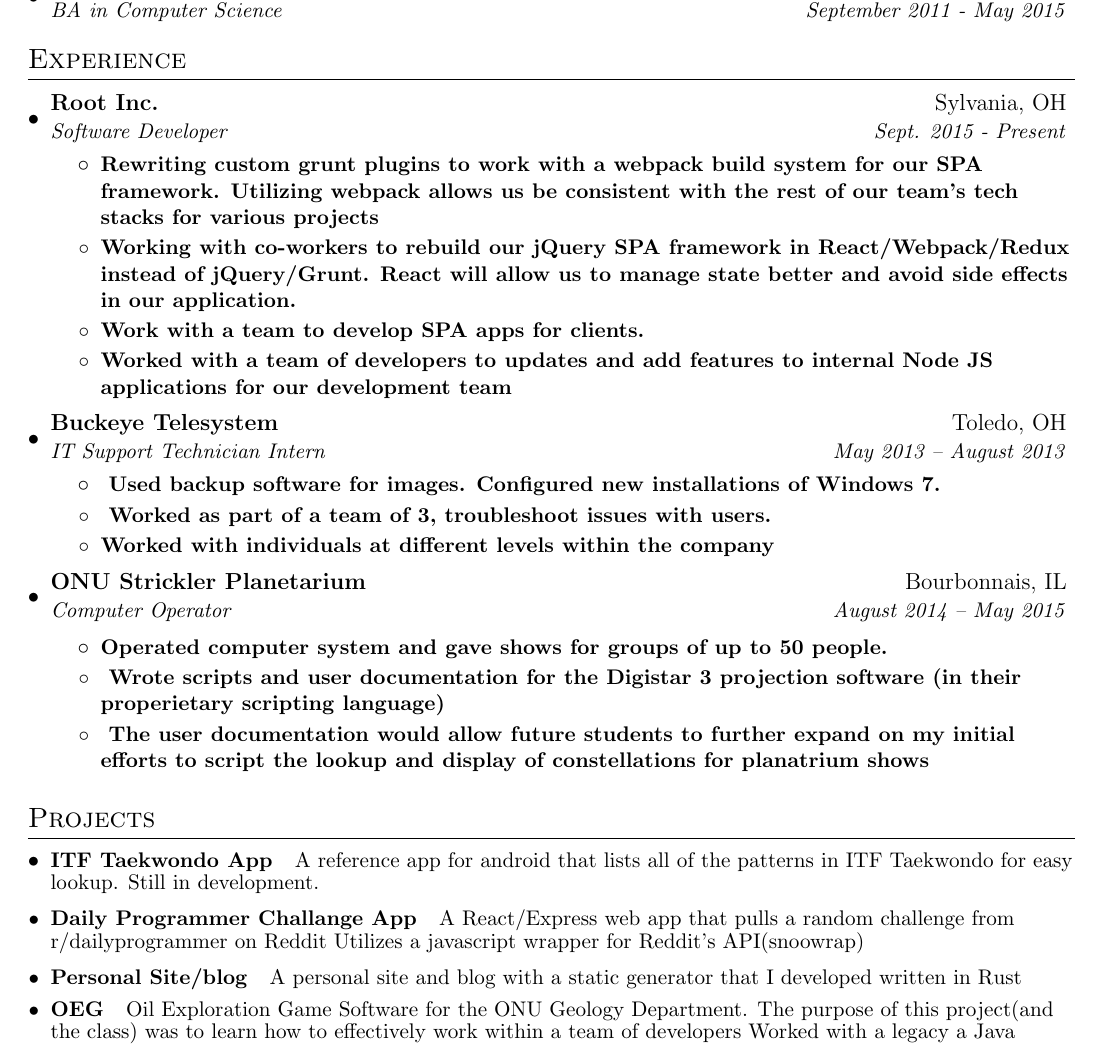
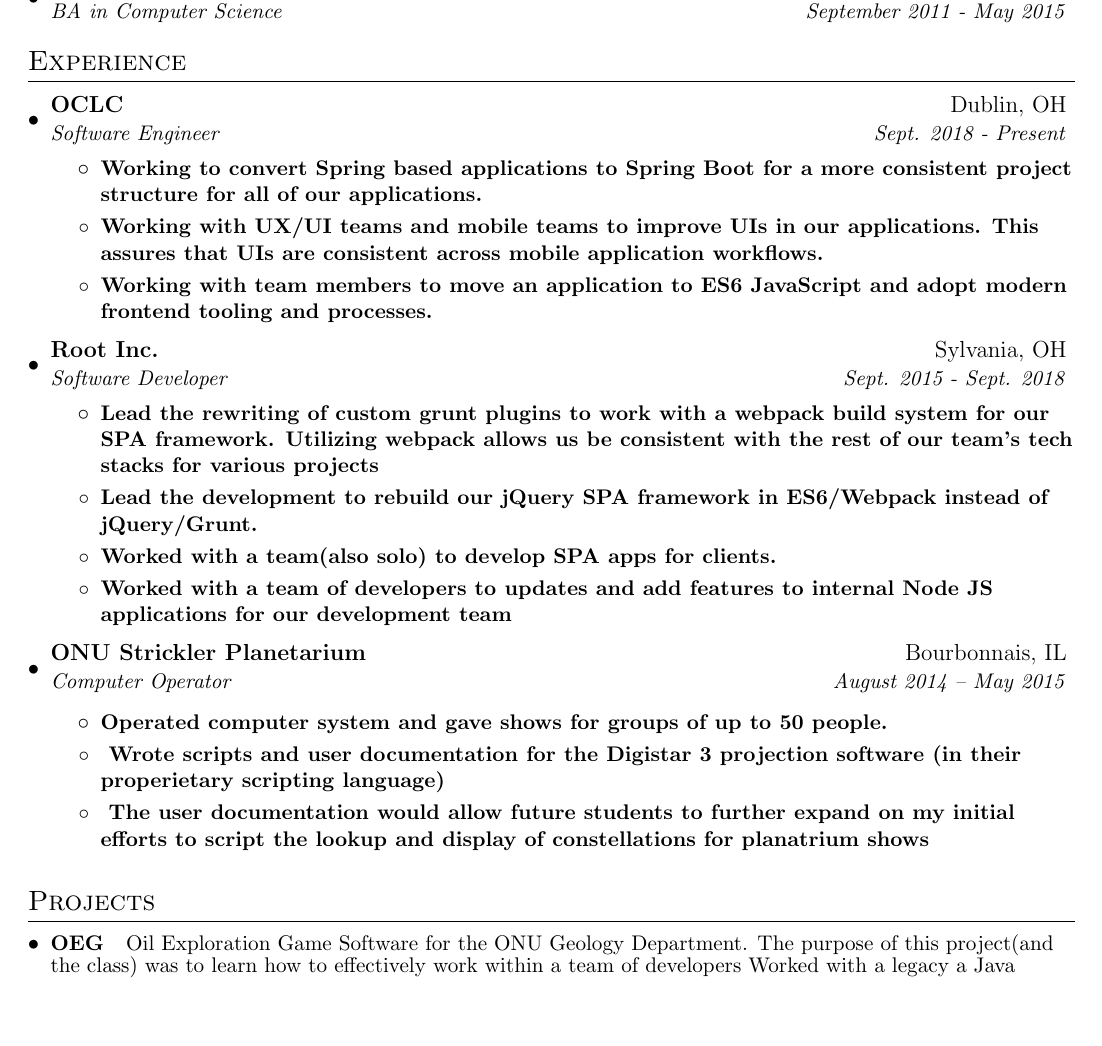
Before and after one commit to ajstrand/personal-site, a LaTeX CV (alex_strand_resume.tex): part of the page, cut so that both start at the same text, the shorter picture padded with empty space. Compiled offline with pdfLaTeX.

Commit message:
update resume

```diff
--- a/alex_strand_resume.tex
+++ b/alex_strand_resume.tex
@@ -93,35 +93,31 @@
 \section{Experience}
   \resumeSubHeadingListStart
 
+     \resumeSubheading
+      {OCLC}{Dublin, OH}
+      {Software Engineer}{Sept. 2018 - Present}
+      \resumeItemListStart
+\resumeItem
+{Working to convert Spring based applications to Spring Boot for a more consistent project structure for all of our applications. }
+\resumeItem
+{Working with UX/UI teams and mobile teams to improve UIs in our applications. This assures that UIs are consistent across mobile application workflows.}
+        \resumeItem
+          {Working with team members to move an application to ES6 JavaScript and adopt modern frontend tooling and processes. }
+      \resumeItemListEnd
+
     \resumeSubheading
       {Root Inc.}{Sylvania, OH}
-      {Software Developer}{Sept. 2015 - Present}
+      {Software Developer}{Sept. 2015 - Sept. 2018}
       \resumeItemListStart
 \resumeItem
-{Rewriting custom grunt plugins to work with a webpack build system for our SPA framework.  Utilizing webpack allows us be consistent with the rest of our team's tech stacks for various projects}
+{Lead the rewriting of custom grunt plugins to work with a webpack build system for our SPA framework.  Utilizing webpack allows us be consistent with the rest of our team's tech stacks for various projects}
 \resumeItem
-{Working with co-workers to rebuild our jQuery SPA framework in React/Webpack/Redux instead of jQuery/Grunt.
- React will allow us to manage state better and avoid side effects in our application.}
+{Lead the development to rebuild our jQuery SPA framework in ES6/Webpack instead of jQuery/Grunt. }
         \resumeItem
-          {Work with a team to develop SPA apps for clients.}
+          {Worked with a team(also solo) to develop SPA apps for clients.}
         \resumeItem
           {Worked with  a team of developers to updates and add features to internal Node JS applications for our development team}
       \resumeItemListEnd
-
-
-   \resumeSubheading
-   {Buckeye Telesystem}{Toledo, OH}
-   {IT Support Technician Intern}{May 2013 -- August 2013}
-   \resumeItemListStart
-   \resumeItem
-    { Used backup software for images. Configured new installations of Windows 7.}
-
-     \resumeItem
-     { Worked as part of a team of 3, troubleshoot issues with users. }
-
-\resumeItem
-{Worked with individuals at different levels within the company}
-\resumeItemListEnd
 
 
    \resumeSubheading{ONU Strickler Planetarium}{Bourbonnais, IL}
@@ -142,17 +138,6 @@
 \section{Projects}
 
   \resumeSubHeadingListStart
-\resumeSubItem {ITF Taekwondo App}
-{A reference app for android that lists all of the patterns in ITF Taekwondo for easy lookup. Still in development. }
-
-\resumeSubItem{Daily Programmer Challange App}
-{A React/Express web app that pulls a random challenge from r/dailyprogrammer on Reddit}
-{Utilizes a javascript wrapper for Reddit's API(snoowrap)}
-
-
-\resumeSubItem {Personal Site/blog}
- {A personal site and blog with a static generator that I developed written in Rust}
-
 
 \resumeSubItem {OEG}
  {Oil Exploration Game Software for the ONU Geology Department.
```
Also changed, not shown: alex_strand_resume.pdf, 1 other file.
